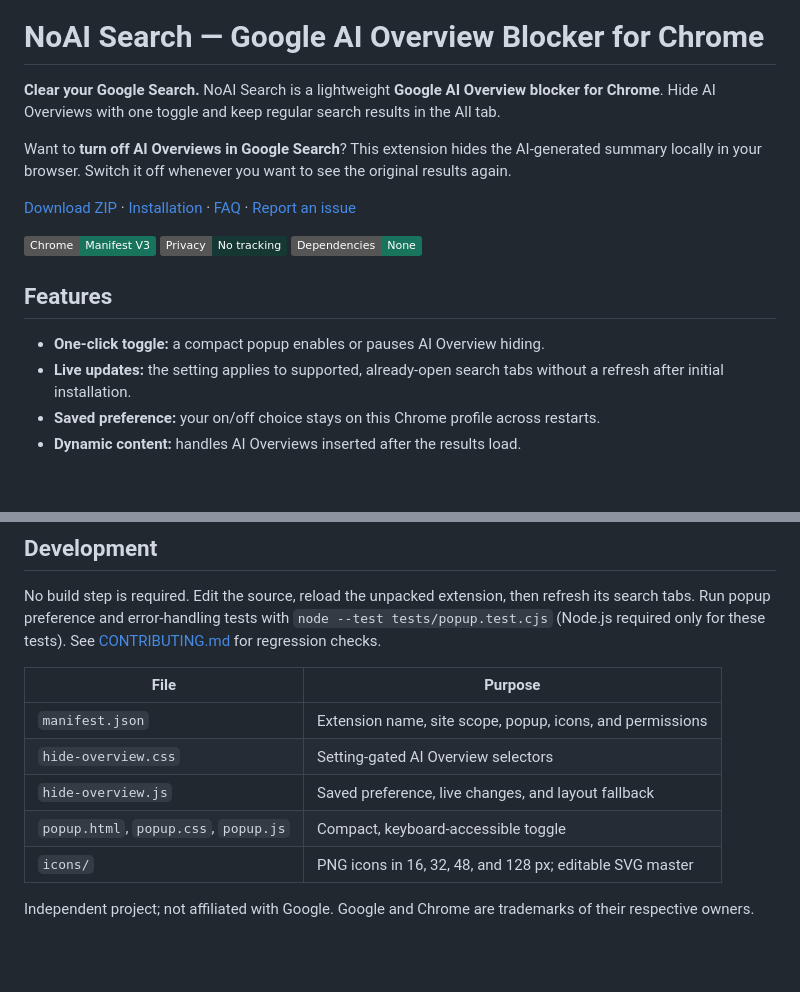
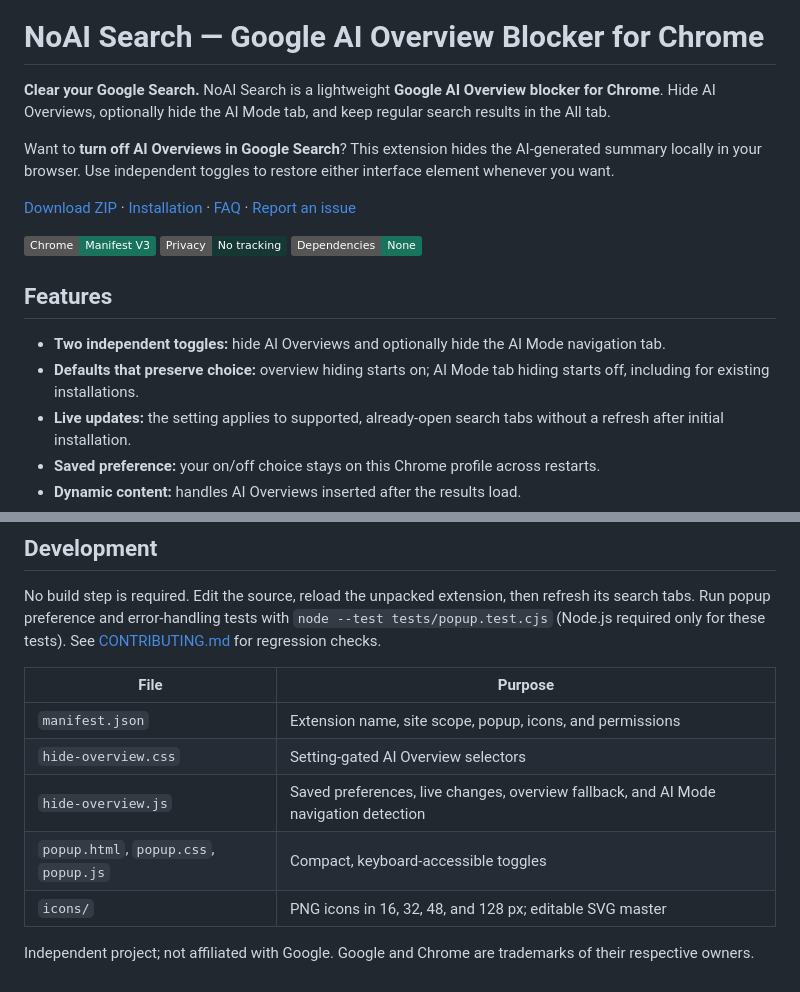
Before and after one commit to iridescent995/no-ai-search, a Markdown page: README.md, 2 parts joined by grey strips. Rendered like a GitHub page; badges without logos; blank space fills up the shorter version.

```diff
--- a/README.md
+++ b/README.md
@@ -2,9 +2,9 @@
 
 # NoAI Search — Google AI Overview Blocker for Chrome
 
-**Clear your Google Search.** NoAI Search is a lightweight **Google AI Overview blocker for Chrome**. Hide AI Overviews with one toggle and keep regular search results in the All tab.
+**Clear your Google Search.** NoAI Search is a lightweight **Google AI Overview blocker for Chrome**. Hide AI Overviews, optionally hide the AI Mode tab, and keep regular search results in the All tab.
 
-Want to **turn off AI Overviews in Google Search**? This extension hides the AI-generated summary locally in your browser. Switch it off whenever you want to see the original results again.
+Want to **turn off AI Overviews in Google Search**? This extension hides the AI-generated summary locally in your browser. Use independent toggles to restore either interface element whenever you want.
 
 [Download ZIP](https://github.com/iridescent995/no-ai-search/archive/refs/heads/main.zip) · [Installation](#how-to-hide-google-ai-overviews-in-chrome) · [FAQ](#frequently-asked-questions) · [Report an issue](https://github.com/iridescent995/no-ai-search/issues)
 
@@ -12,7 +12,8 @@ Want to **turn off AI Overviews in Google Search**? This extension hides the AI-
 
 ## Features
 
-- **One-click toggle:** a compact popup enables or pauses AI Overview hiding.
+- **Two independent toggles:** hide AI Overviews and optionally hide the AI Mode navigation tab.
+- **Defaults that preserve choice:** overview hiding starts on; AI Mode tab hiding starts off, including for existing installations.
 - **Live updates:** the setting applies to supported, already-open search tabs without a refresh after initial installation.
 - **Saved preference:** your on/off choice stays on this Chrome profile across restarts.
 - **Dynamic content:** handles AI Overviews inserted after the results load.
@@ -97,8 +106,8 @@ No build step is required. Edit the source, reload the unpacked extension, then
 | --- | --- |
 | `manifest.json` | Extension name, site scope, popup, icons, and permissions |
 | `hide-overview.css` | Setting-gated AI Overview selectors |
-| `hide-overview.js` | Saved preference, live changes, and layout fallback |
-| `popup.html`, `popup.css`, `popup.js` | Compact, keyboard-accessible toggle |
+| `hide-overview.js` | Saved preferences, live changes, overview fallback, and AI Mode navigation detection |
+| `popup.html`, `popup.css`, `popup.js` | Compact, keyboard-accessible toggles |
 | `icons/` | PNG icons in 16, 32, 48, and 128 px; editable SVG master |
 
 Independent project; not affiliated with Google. Google and Chrome are trademarks of their respective owners.
```
Also changed, not shown: other parts of README.md (+17 -9 lines), CONTRIBUTING.md (+4 -1 lines), docs/popup-preview.png, 7 other files.
